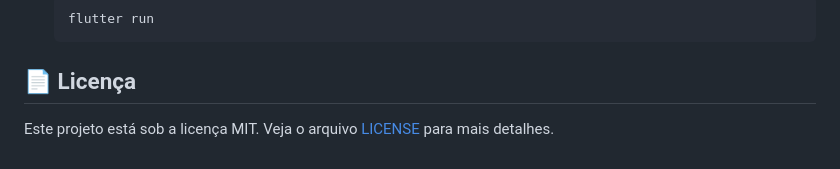
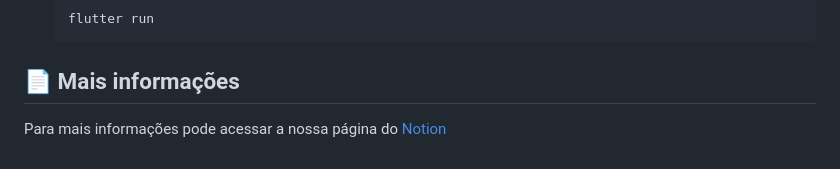
Before and after one commit to ChristianSRocha/horizon_finance, a Markdown page: README.md, the part around the change. Rendered like a GitHub page.

````diff
--- a/README.md
+++ b/README.md
@@ -57,6 +57,6 @@ Para rodar este projeto localmente, você precisará ter o Docker e o Docker Com
     flutter run
     ```
 
-## 📄 Licença
+## 📄 Mais informações
 
-Este projeto está sob a licença MIT. Veja o arquivo [LICENSE](LICENSE.md) para mais detalhes.
+Para mais informações pode acessar a nossa página do [Notion](https://matheusoms.notion.site/Horizon-Finance-PI-5-24ca606e946680a3a698cf68c3aa114c?pvs=74)
````
